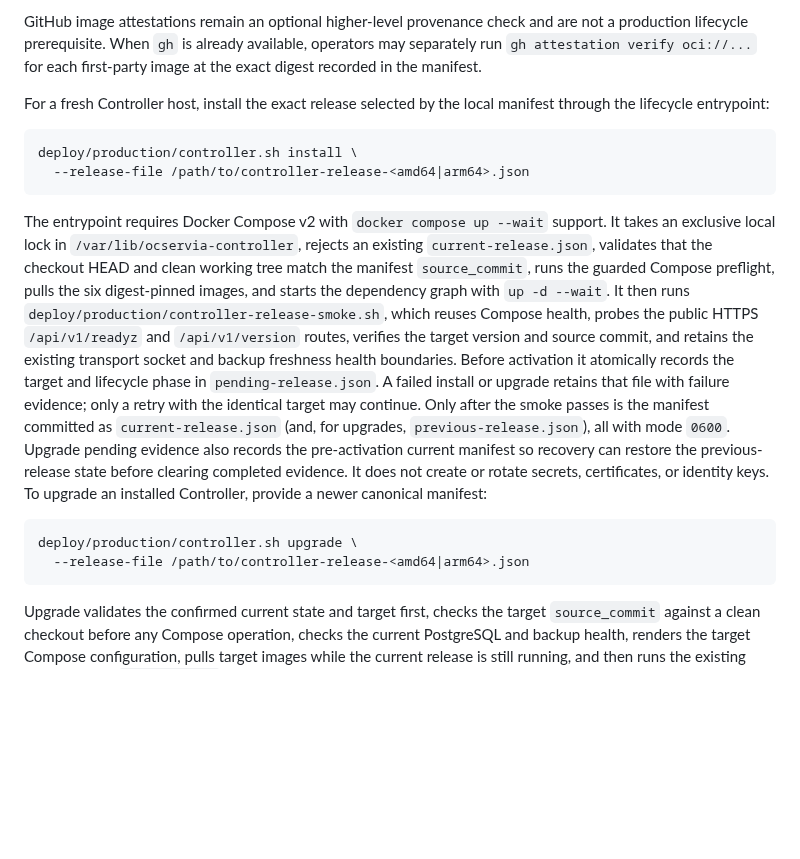
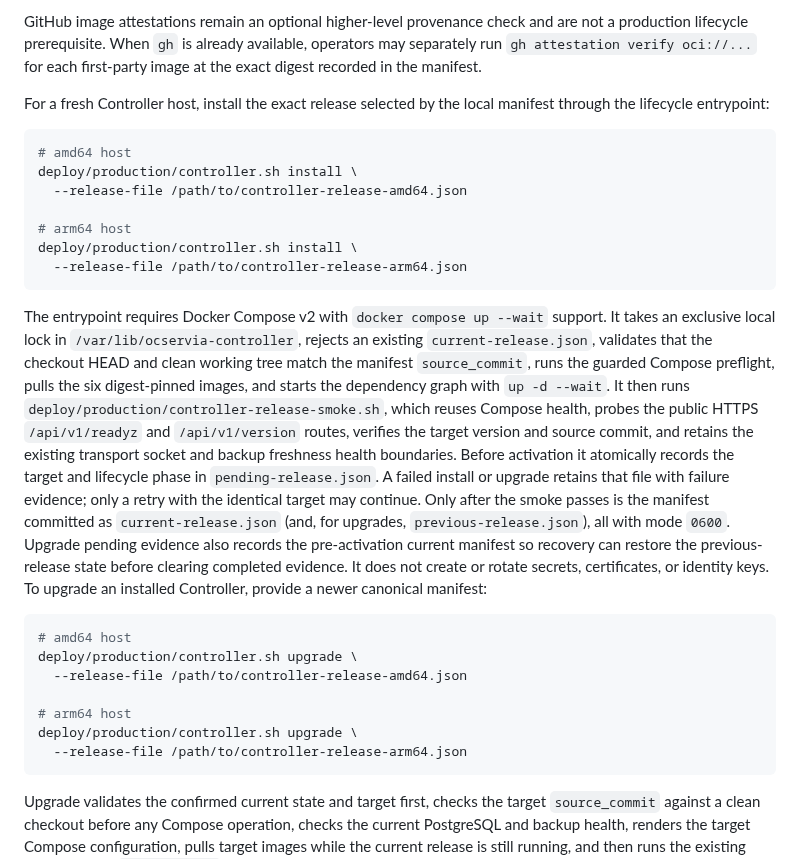
Before and after one commit to GentleKingson/ocservia, a Markdown page: docs/operations/production-deployment.md, the part around the change. GitHub-like rendering; blank space fills up the shorter version.

Commit message:
docs(deploy): make the platform manifest examples copy-paste safe
The <amd64|arm64> placeholder is not valid shell and would be parsed as
redirections and a pipe when pasted; list the concrete amd64 and arm64
install/upgrade commands instead.

````diff
--- a/docs/operations/production-deployment.md
+++ b/docs/operations/production-deployment.md
@@ -74,8 +74,13 @@ For a fresh Controller host, install the exact release selected by the local
 manifest through the lifecycle entrypoint:
 
 ```bash
+# amd64 host
 deploy/production/controller.sh install \
-  --release-file /path/to/controller-release-<amd64|arm64>.json
+  --release-file /path/to/controller-release-amd64.json
+
+# arm64 host
+deploy/production/controller.sh install \
+  --release-file /path/to/controller-release-arm64.json
 ```
 
 The entrypoint requires Docker Compose v2 with
@@ -100,8 +105,13 @@ or rotate secrets, certificates, or identity keys. To upgrade an installed Contr
 provide a newer canonical manifest:
 
 ```bash
+# amd64 host
 deploy/production/controller.sh upgrade \
-  --release-file /path/to/controller-release-<amd64|arm64>.json
+  --release-file /path/to/controller-release-amd64.json
+
+# arm64 host
+deploy/production/controller.sh upgrade \
+  --release-file /path/to/controller-release-arm64.json
 ```
 
 Upgrade validates the confirmed current state and target first, checks the
````
Also changed, not shown: README.md (+7 -1 lines).
